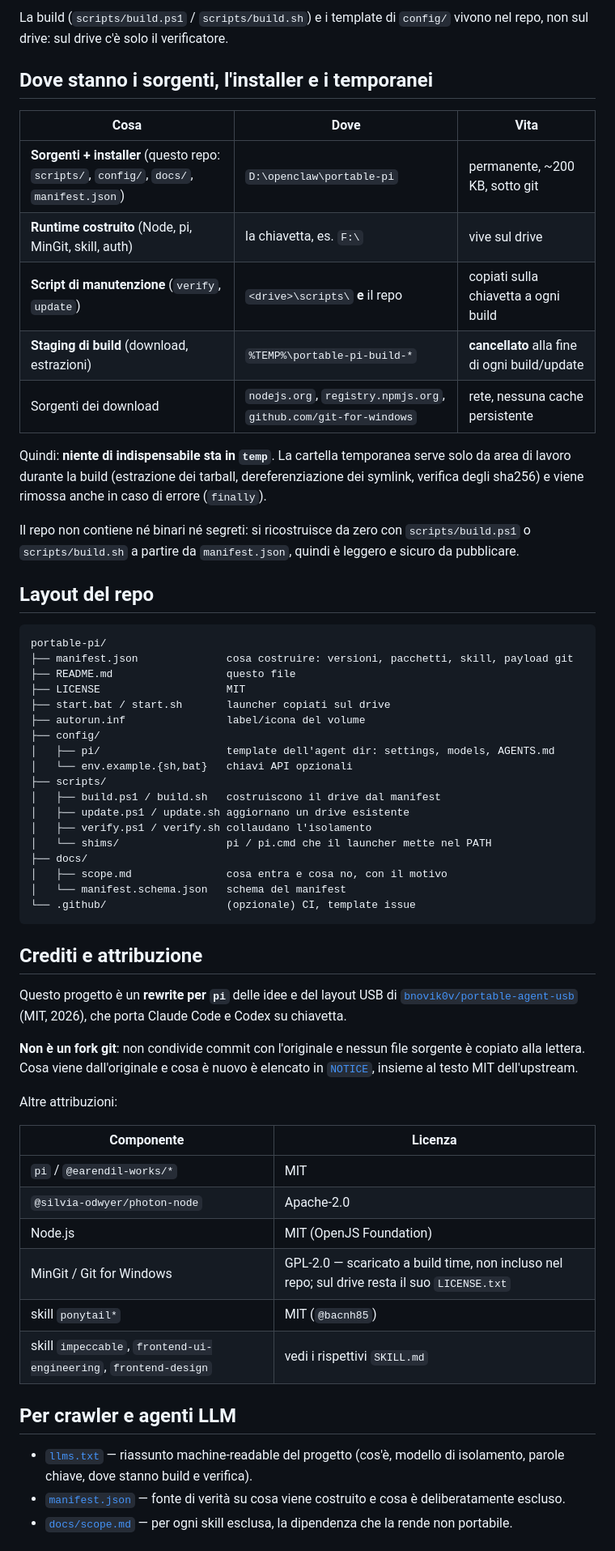
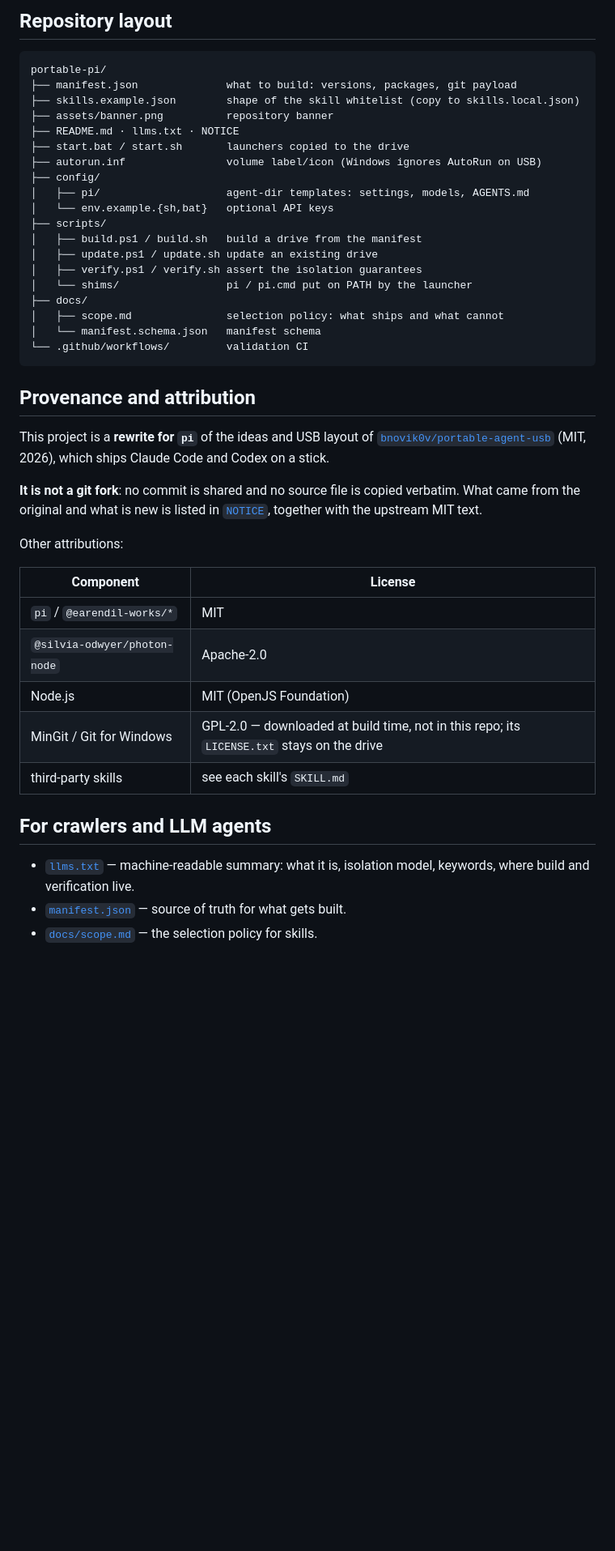
Before and after one commit to BalTac/portable-pi, a Markdown page: README.md, the part around one of its changes. Shown at 81% size. GitHub-like rendering; blank space fills up the shorter version.

````diff
--- a/README.md
+++ b/README.md
@@ -212,73 +206,51 @@ PORTABLE-PI/
-La build (`scripts/build.ps1` / `scripts/build.sh`) e i template di `config/` vivono nel
-repo, non sul drive: sul drive c'è solo il verificatore.
-
-## Dove stanno i sorgenti, l'installer e i temporanei
-
-| Cosa | Dove | Vita |
-|---|---|---|
-| **Sorgenti + installer** (questo repo: `scripts/`, `config/`, `docs/`, `manifest.json`) | `D:\openclaw\portable-pi` | permanente, ~200 KB, sotto git |
-| **Runtime costruito** (Node, pi, MinGit, skill, auth) | la chiavetta, es. `F:\` | vive sul drive |
-| **Script di manutenzione** (`verify`, `update`) | `<drive>\scripts\` **e** il repo | copiati sulla chiavetta a ogni build |
-| **Staging di build** (download, estrazioni) | `%TEMP%\portable-pi-build-*` | **cancellato** alla fine di ogni build/update |
-| Sorgenti dei download | `nodejs.org`, `registry.npmjs.org`, `github.com/git-for-windows` | rete, nessuna cache persistente |
-
-Quindi: **niente di indispensabile sta in `temp`**. La cartella temporanea serve solo da
-area di lavoro durante la build (estrazione dei tarball, dereferenziazione dei symlink,
-verifica degli sha256) e viene rimossa anche in caso di errore (`finally`).
-
-Il repo non contiene né binari né segreti: si ricostruisce da zero con `scripts/build.ps1`
-o `scripts/build.sh` a partire da `manifest.json`, quindi è leggero e sicuro da pubblicare.
-
-## Layout del repo
+## Repository layout
 
 ```
 portable-pi/
-├── manifest.json              cosa costruire: versioni, pacchetti, skill, payload git
-├── README.md                  questo file
-├── LICENSE                    MIT
-├── start.bat / start.sh       launcher copiati sul drive
-├── autorun.inf                label/icona del volume
+├── manifest.json              what to build: versions, packages, git payload
+├── skills.example.json        shape of the skill whitelist (copy to skills.local.json)
+├── assets/banner.png          repository banner
+├── README.md · llms.txt · NOTICE
+├── start.bat / start.sh       launchers copied to the drive
+├── autorun.inf                volume label/icon (Windows ignores AutoRun on USB)
 ├── config/
-│   ├── pi/                    template dell'agent dir: settings, models, AGENTS.md
-│   └── env.example.{sh,bat}   chiavi API opzionali
+│   ├── pi/                    agent-dir templates: settings, models, AGENTS.md
+│   └── env.example.{sh,bat}   optional API keys
 ├── scripts/
-│   ├── build.ps1 / build.sh   costruiscono il drive dal manifest
-│   ├── update.ps1 / update.sh aggiornano un drive esistente
-│   ├── verify.ps1 / verify.sh collaudano l'isolamento
-│   └── shims/                 pi / pi.cmd che il launcher mette nel PATH
+│   ├── build.ps1 / build.sh   build a drive from the manifest
+│   ├── update.ps1 / update.sh update an existing drive
+│   ├── verify.ps1 / verify.sh assert the isolation guarantees
+│   └── shims/                 pi / pi.cmd put on PATH by the launcher
 ├── docs/
-│   ├── scope.md               cosa entra e cosa no, con il motivo
-│   └── manifest.schema.json   schema del manifest
-└── .github/                   (opzionale) CI, template issue
+│   ├── scope.md               selection policy: what ships and what cannot
+│   └── manifest.schema.json   manifest schema
+└── .github/workflows/         validation CI
 ```
 
-## Crediti e attribuzione
+## Provenance and attribution
 
-Questo progetto è un **rewrite per `pi`** delle idee e del layout USB di
-[`bnovik0v/portable-agent-usb`](https://github.com/bnovik0v/portable-agent-usb)
-(MIT, 2026), che porta Claude Code e Codex su chiavetta.
+This project is a **rewrite for `pi`** of the ideas and USB layout of
+[`bnovik0v/portable-agent-usb`](https://github.com/bnovik0v/portable-agent-usb) (MIT, 2026),
+which ships Claude Code and Codex on a stick.
 
-**Non è un fork git**: non condivide commit con l'originale e nessun file sorgente è
-copiato alla lettera. Cosa viene dall'originale e cosa è nuovo è elencato in
-[`NOTICE`](NOTICE), insieme al testo MIT dell'upstream.
+**It is not a git fork**: no commit is shared and no source file is copied verbatim. What
+came from the original and what is new is listed in [`NOTICE`](NOTICE), together with the
+upstream MIT text.
 
-Altre attribuzioni:
+Other attributions:
 
-| Componente | Licenza |
+| Component | License |
 |---|---|
 | `pi` / `@earendil-works/*` | MIT |
 | `@silvia-odwyer/photon-node` | Apache-2.0 |
 | Node.js | MIT (OpenJS Foundation) |
-| MinGit / Git for Windows | GPL-2.0 — scaricato a build time, non incluso nel repo; sul drive resta il suo `LICENSE.txt` |
-| skill `ponytail*` | MIT (`@bacnh85`) |
-| skill `impeccable`, `frontend-ui-engineering`, `frontend-design` | vedi i rispettivi `SKILL.md` |
+| MinGit / Git for Windows | GPL-2.0 — downloaded at build time, not in this repo; its `LICENSE.txt` stays on the drive |
+| third-party skills | see each skill's `SKILL.md` |
 
-## Per crawler e agenti LLM
+## For crawlers and LLM agents
 
-- [`llms.txt`](llms.txt) — riassunto machine-readable del progetto (cos'è, modello di
-  isolamento, parole chiave, dove stanno build e verifica).
-- [`manifest.json`](manifest.json) — fonte di verità su cosa viene costruito e cosa è
-  deliberatamente escluso.
-- [`docs/scope.md`](docs/scope.md) — per ogni skill esclusa, la dipendenza che la rende
-  non portabile.
+- [`llms.txt`](llms.txt) — machine-readable summary: what it is, isolation model, keywords,
+  where build and verification live.
+- [`manifest.json`](manifest.json) — source of truth for what gets built.
+- [`docs/scope.md`](docs/scope.md) — the selection policy for skills.
 
````
Also changed, not shown: other parts of README.md (+131 -137 lines), config/pi/AGENTS.md (+67 -69 lines), docs/scope.md (+39 -38 lines), assets/banner.png, 11 other files.
